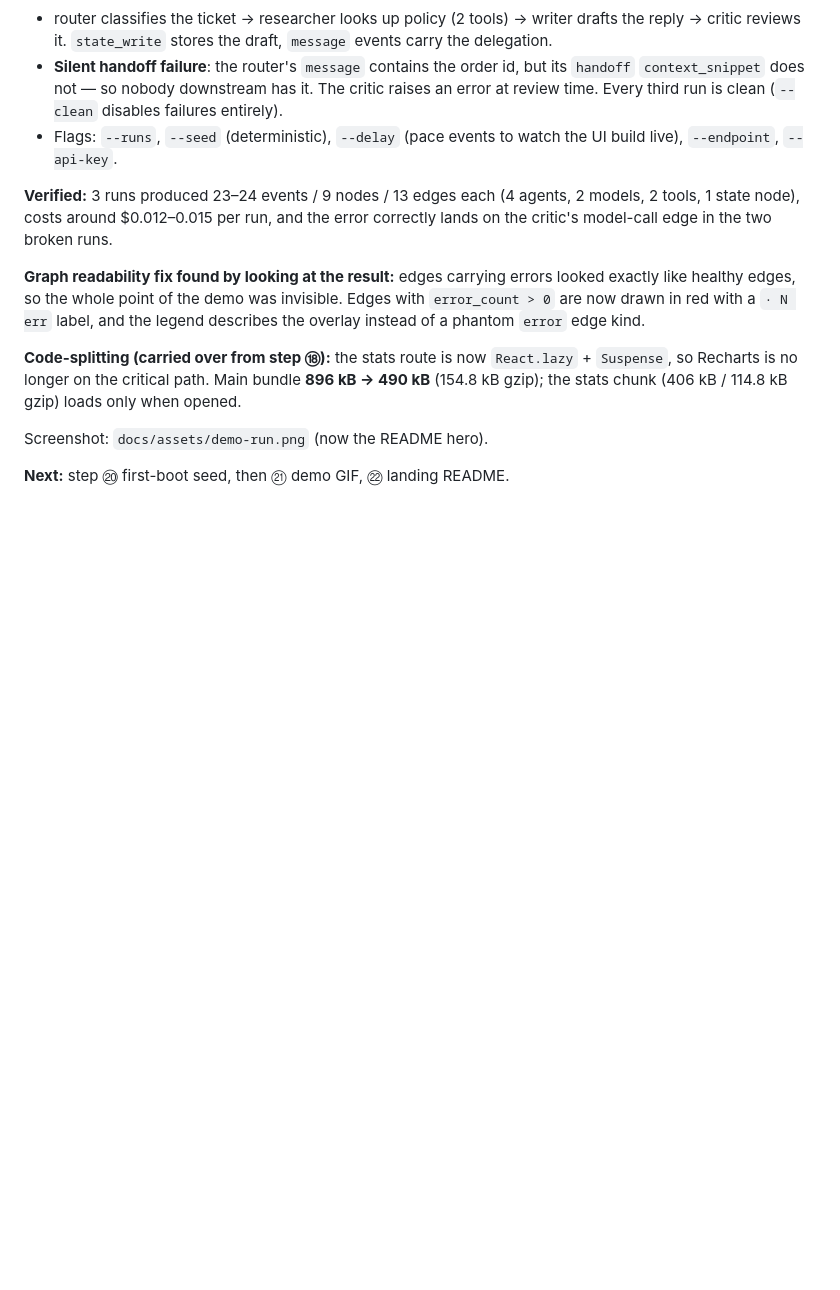
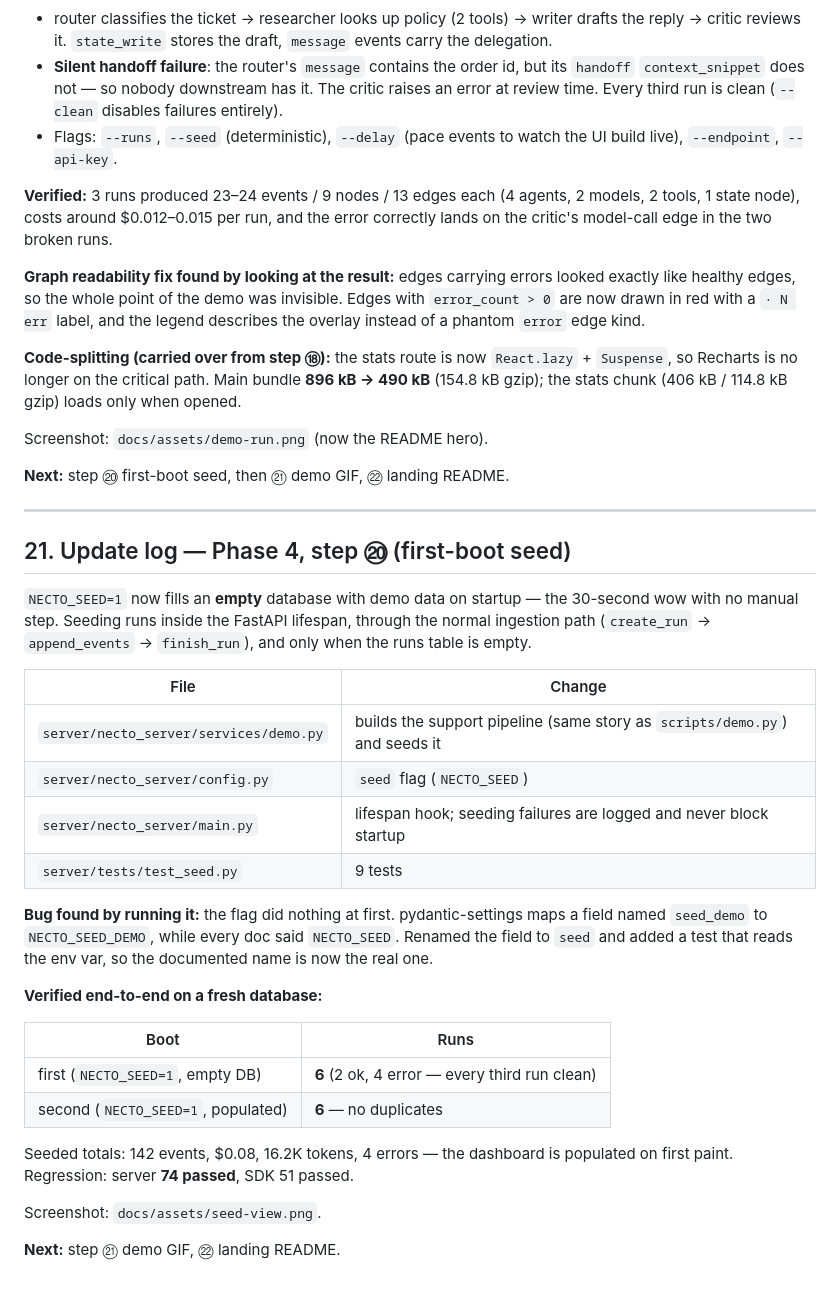
Before and after one commit to bassimramdani01-tech/necto, a Markdown page: docs/HANDOFF.md, the part around the change. Drawn GitHub-style; blank space fills up the shorter version.

```diff
--- a/docs/HANDOFF.md
+++ b/docs/HANDOFF.md
@@ -873,3 +873,36 @@ stats chunk (406 kB / 114.8 kB gzip) loads only when opened.
 Screenshot: `docs/assets/demo-run.png` (now the README hero).
 
 **Next:** step ⑳ first-boot seed, then ㉑ demo GIF, ㉒ landing README.
+
+---
+
+## 21. Update log — Phase 4, step ⑳ (first-boot seed)
+
+`NECTO_SEED=1` now fills an **empty** database with demo data on startup — the 30-second wow
+with no manual step. Seeding runs inside the FastAPI lifespan, through the normal ingestion path
+(`create_run` → `append_events` → `finish_run`), and only when the runs table is empty.
+
+| File | Change |
+|---|---|
+| `server/necto_server/services/demo.py` | builds the support pipeline (same story as `scripts/demo.py`) and seeds it |
+| `server/necto_server/config.py` | `seed` flag (`NECTO_SEED`) |
+| `server/necto_server/main.py` | lifespan hook; seeding failures are logged and never block startup |
+| `server/tests/test_seed.py` | 9 tests |
+
+**Bug found by running it:** the flag did nothing at first. pydantic-settings maps a field named
+`seed_demo` to `NECTO_SEED_DEMO`, while every doc said `NECTO_SEED`. Renamed the field to `seed`
+and added a test that reads the env var, so the documented name is now the real one.
+
+**Verified end-to-end on a fresh database:**
+
+| Boot | Runs |
+|---|---|
+| first (`NECTO_SEED=1`, empty DB) | **6** (2 ok, 4 error — every third run clean) |
+| second (`NECTO_SEED=1`, populated) | **6** — no duplicates |
+
+Seeded totals: 142 events, $0.08, 16.2K tokens, 4 errors — the dashboard is populated on first
+paint. Regression: server **74 passed**, SDK 51 passed.
+
+Screenshot: `docs/assets/seed-view.png`.
+
+**Next:** step ㉑ demo GIF, ㉒ landing README.
```
Also changed, not shown: README.md (+12 -0 lines), docs/assets/seed-view.png (added), 5 other files.
